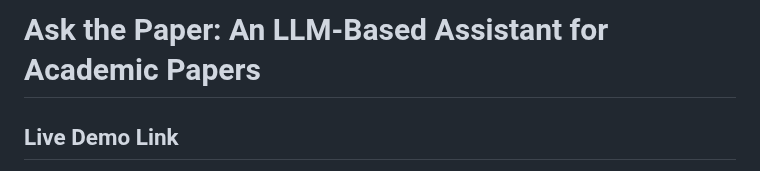
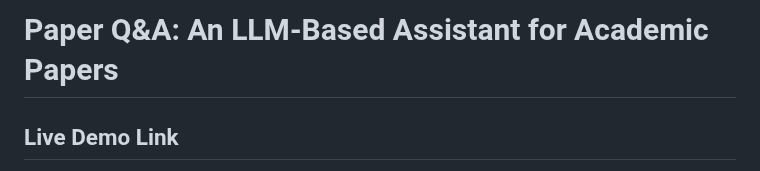
Before and after one commit to TL-Yao/CS6120_Final_Proj_PaperQA, a Markdown page: README.md, the part around the change. Drawn GitHub-style.

```diff
--- a/README.md
+++ b/README.md
@@ -1,4 +1,4 @@
-# Ask the Paper: An LLM-Based Assistant for Academic Papers
+# Paper Q&A: An LLM-Based Assistant for Academic Papers
 
 ## Live Demo Link
 http://34.122.121.114:80
```
